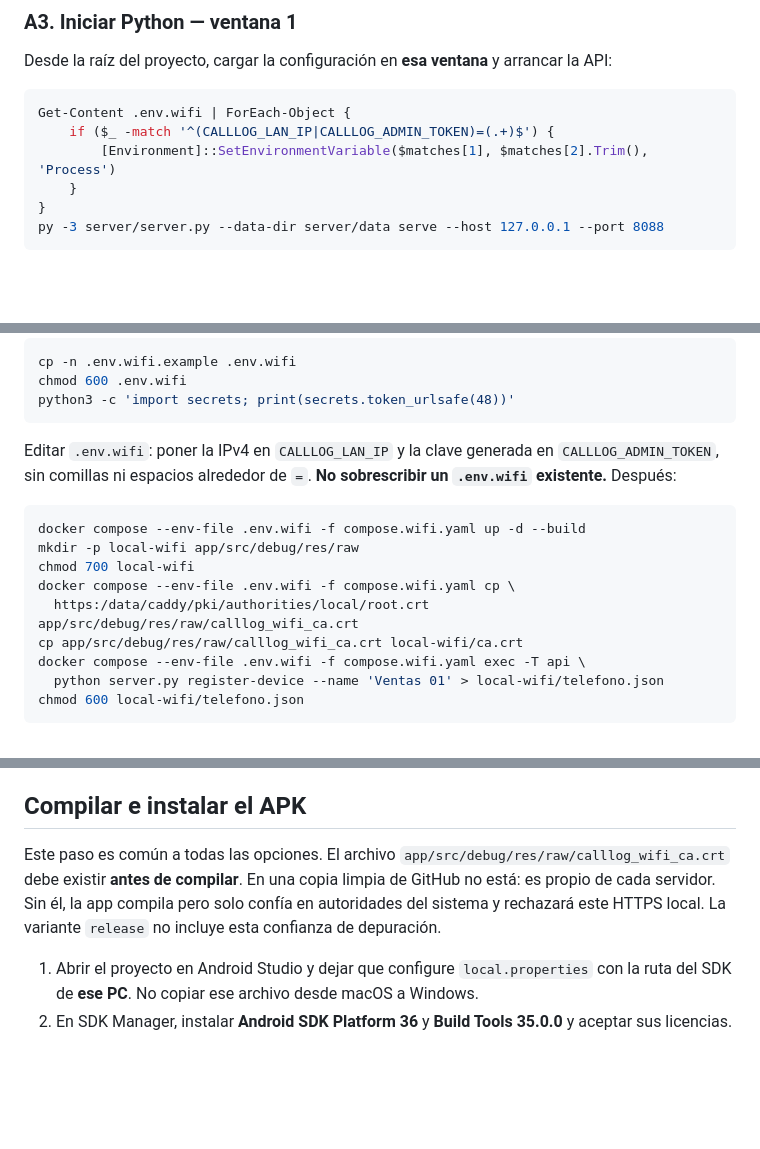
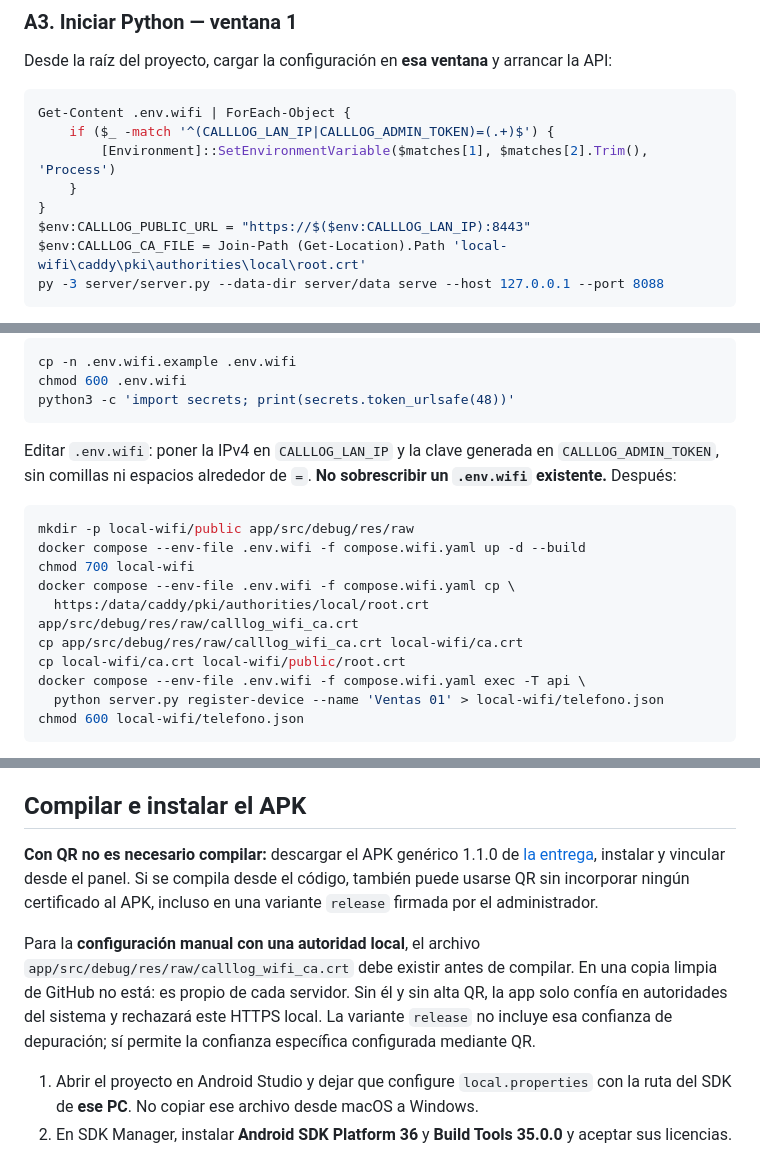
Before and after one commit to WestMorris/CallLogControl, a Markdown page: WIFI.md, 3 parts joined by grey strips. GitHub-like rendering; blank space fills up the shorter version.

````diff
--- a/WIFI.md
+++ b/WIFI.md
@@ -64,6 +66,8 @@ Get-Content .env.wifi | ForEach-Object {
         [Environment]::SetEnvironmentVariable($matches[1], $matches[2].Trim(), 'Process')
     }
 }
+$env:CALLLOG_PUBLIC_URL = "https://$($env:CALLLOG_LAN_IP):8443"
+$env:CALLLOG_CA_FILE = Join-Path (Get-Location).Path 'local-wifi\caddy\pki\authorities\local\root.crt'
 py -3 server/server.py --data-dir server/data serve --host 127.0.0.1 --port 8088
 ```
 
@@ -167,12 +177,13 @@ python3 -c 'import secrets; print(secrets.token_urlsafe(48))'
 Editar `.env.wifi`: poner la IPv4 en `CALLLOG_LAN_IP` y la clave generada en `CALLLOG_ADMIN_TOKEN`, sin comillas ni espacios alrededor de `=`. **No sobrescribir un `.env.wifi` existente.** Después:
 
 ```sh
+mkdir -p local-wifi/public app/src/debug/res/raw
 docker compose --env-file .env.wifi -f compose.wifi.yaml up -d --build
-mkdir -p local-wifi app/src/debug/res/raw
 chmod 700 local-wifi
 docker compose --env-file .env.wifi -f compose.wifi.yaml cp \
   https:/data/caddy/pki/authorities/local/root.crt app/src/debug/res/raw/calllog_wifi_ca.crt
 cp app/src/debug/res/raw/calllog_wifi_ca.crt local-wifi/ca.crt
+cp local-wifi/ca.crt local-wifi/public/root.crt
 docker compose --env-file .env.wifi -f compose.wifi.yaml exec -T api \
   python server.py register-device --name 'Ventas 01' > local-wifi/telefono.json
 chmod 600 local-wifi/telefono.json
@@ -218,7 +231,9 @@ Permitir TCP 8443 desde la LAN en el firewall y seguir la compilación. Para det
 
 ## Compilar e instalar el APK
 
-Este paso es común a todas las opciones. El archivo `app/src/debug/res/raw/calllog_wifi_ca.crt` debe existir **antes de compilar**. En una copia limpia de GitHub no está: es propio de cada servidor. Sin él, la app compila pero solo confía en autoridades del sistema y rechazará este HTTPS local. La variante `release` no incluye esta confianza de depuración.
+**Con QR no es necesario compilar:** descargar el APK genérico 1.1.0 de [la entrega](https://github.com/WestMorris/CallLogControl/releases/tag/v1.1.0), instalar y vincular desde el panel. Si se compila desde el código, también puede usarse QR sin incorporar ningún certificado al APK, incluso en una variante `release` firmada por el administrador.
+
+Para la **configuración manual con una autoridad local**, el archivo `app/src/debug/res/raw/calllog_wifi_ca.crt` debe existir antes de compilar. En una copia limpia de GitHub no está: es propio de cada servidor. Sin él y sin alta QR, la app solo confía en autoridades del sistema y rechazará este HTTPS local. La variante `release` no incluye esa confianza de depuración; sí permite la confianza específica configurada mediante QR.
 
 1. Abrir el proyecto en Android Studio y dejar que configure `local.properties` con la ruta del SDK de **ese PC**. No copiar ese archivo desde macOS a Windows.
 2. En SDK Manager, instalar **Android SDK Platform 36** y **Build Tools 35.0.0** y aceptar sus licencias. Usar un JDK compatible con Gradle 8.13, versión 17 o superior (por ejemplo, 21). Configurar también `JAVA_HOME` si se compila desde una PowerShell externa a Android Studio.
````
Also changed, not shown: other parts of WIFI.md (+19 -5 lines), README.md (+7 -2 lines), WINDOWS.md (added, +103 -0 lines), docs/screenshots/alta-qr-prueba.png (added), 9 other files.
